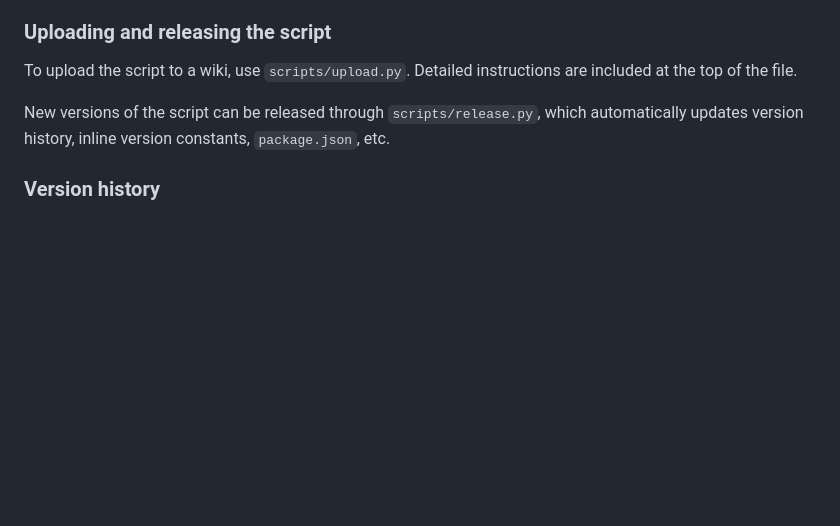
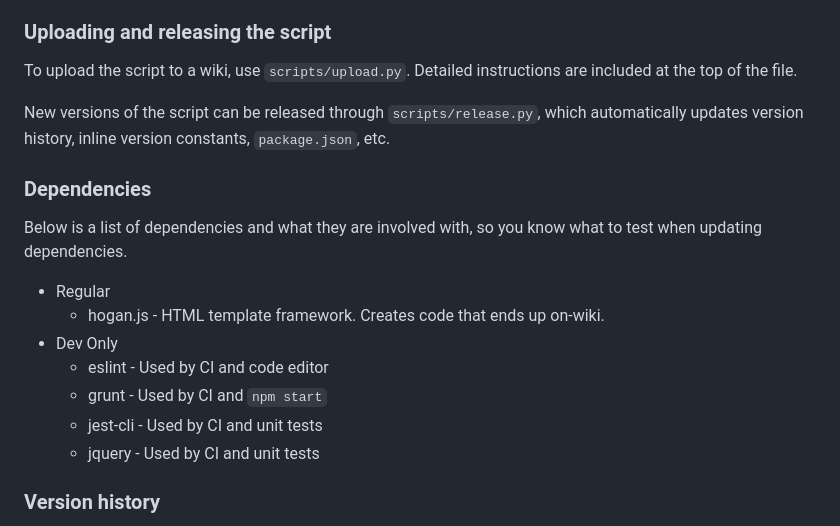
Before and after one commit to wikimedia-gadgets/afc-helper, a Markdown page: README.md, the part around the change. Drawn GitHub-style; blank space fills up the shorter version.

Commit message:
readme: add list of dependencies

```diff
--- a/README.md
+++ b/README.md
@@ -29,6 +29,17 @@ To upload the script to a wiki, use `scripts/upload.py`. Detailed instructions a
 
 New versions of the script can be released through `scripts/release.py`, which automatically updates version history, inline version constants, `package.json`, etc.
 
+### Dependencies
+Below is a list of dependencies and what they are involved with, so you know what to test when updating dependencies.
+
+* Regular
+  * hogan.js - HTML template framework. Creates code that ends up on-wiki.
+* Dev Only
+  * eslint - Used by CI and code editor
+  * grunt - Used by CI and `npm start`
+  * jest-cli - Used by CI and unit tests
+  * jquery - Used by CI and unit tests
+
 ### Version history
 * 0.9.1 Imperial Ibex (05 December 2018)
 * 0.9 Hatted Hamster (8 November 2014)
```
